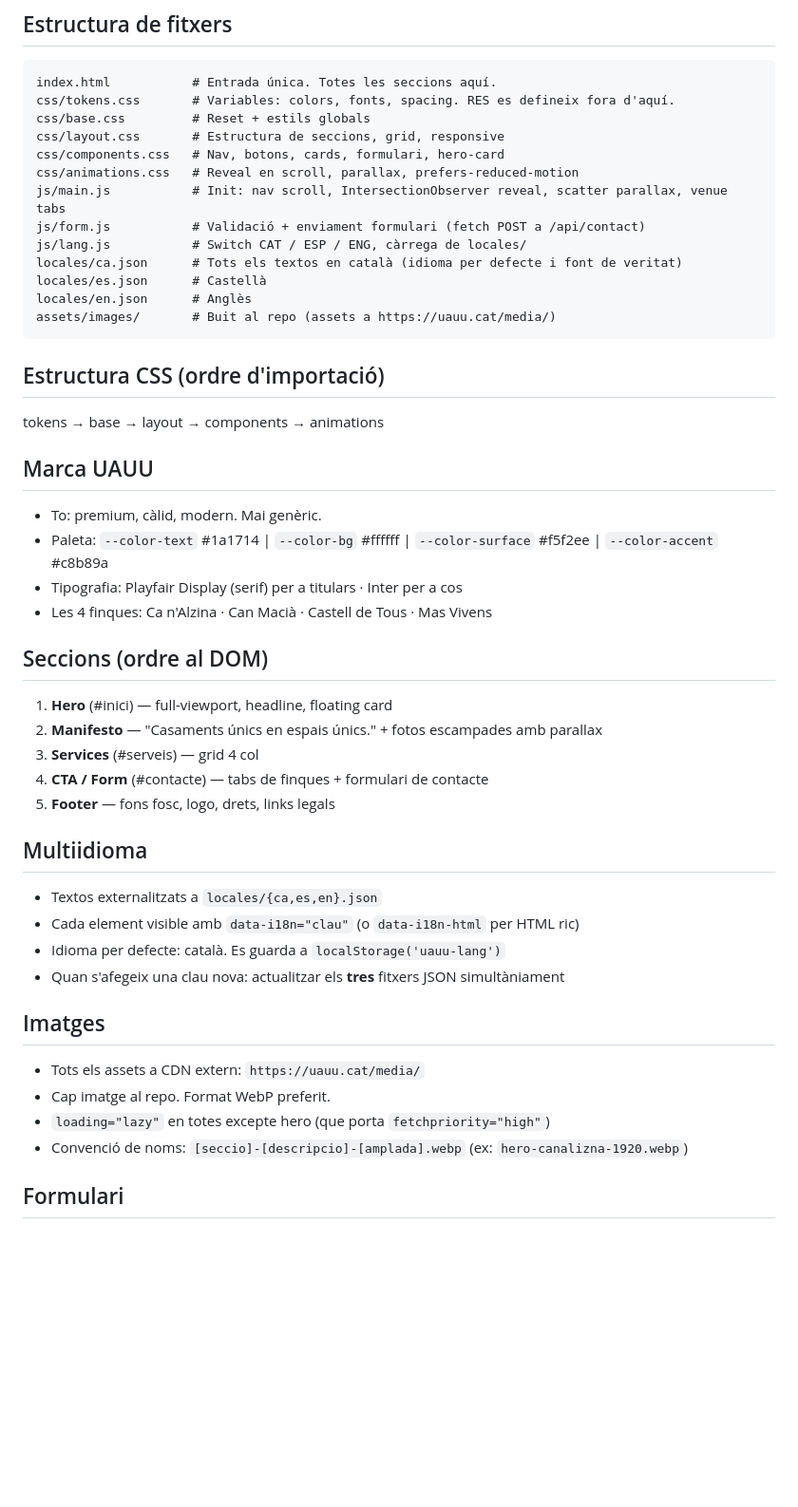
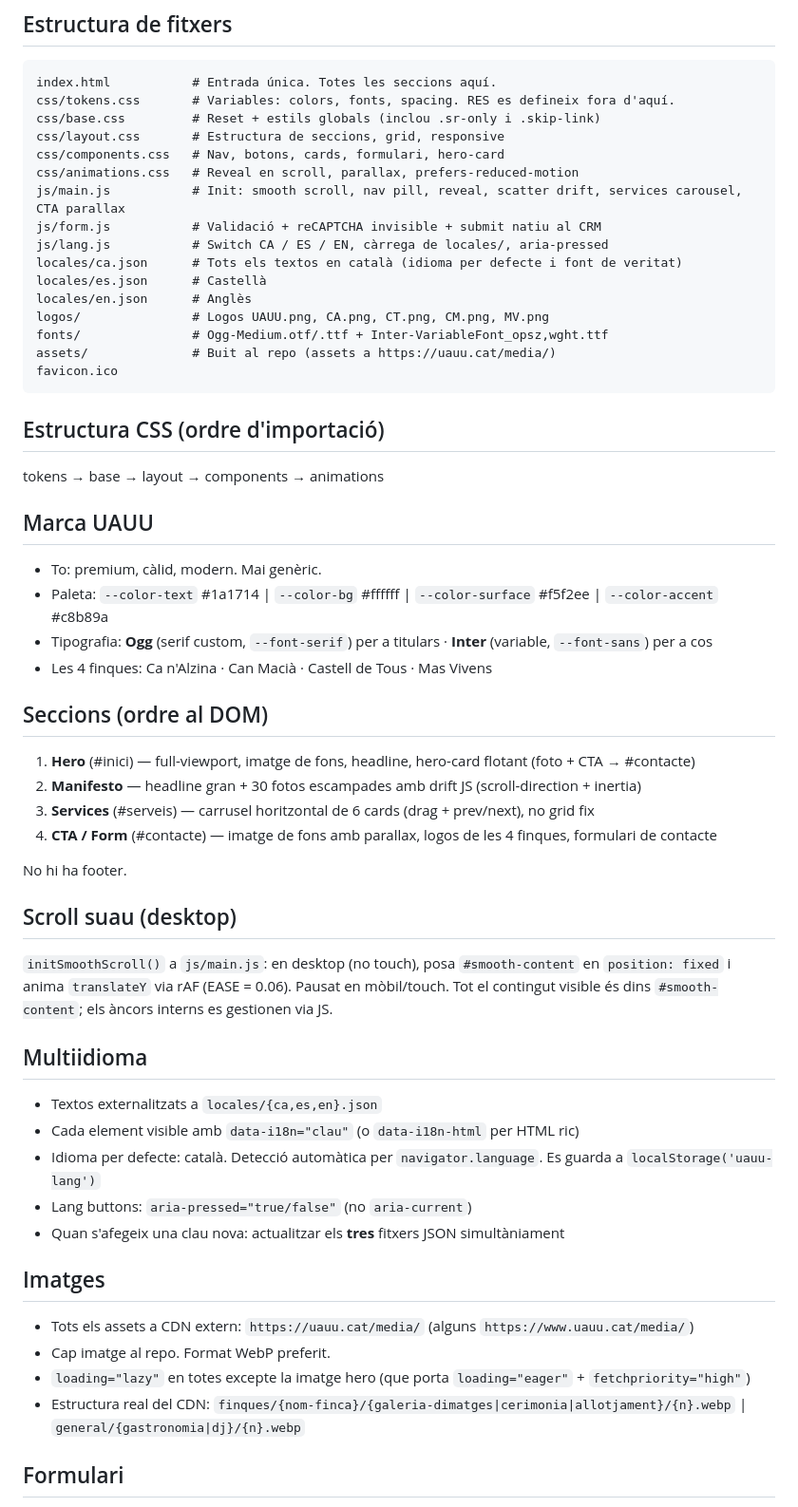
Before and after one commit to UauuDigital/landingpage, a Markdown page: CLAUDE.md, the part around one of its changes. Shown at 95% size. Rendered like a GitHub page; blank space fills up the shorter version.

Commit message:
Actualització CLAUDE.md

````diff
--- a/CLAUDE.md
+++ b/CLAUDE.md
@@ -13,17 +13,20 @@ Estàtica, sense frameworks, desplegada a Plesk/Servàtica via FTP.
 ```
 index.html           # Entrada única. Totes les seccions aquí.
 css/tokens.css       # Variables: colors, fonts, spacing. RES es defineix fora d'aquí.
-css/base.css         # Reset + estils globals
+css/base.css         # Reset + estils globals (inclou .sr-only i .skip-link)
 css/layout.css       # Estructura de seccions, grid, responsive
 css/components.css   # Nav, botons, cards, formulari, hero-card
 css/animations.css   # Reveal en scroll, parallax, prefers-reduced-motion
-js/main.js           # Init: nav scroll, IntersectionObserver reveal, scatter parallax, venue tabs
-js/form.js           # Validació + enviament formulari (fetch POST a /api/contact)
-js/lang.js           # Switch CAT / ESP / ENG, càrrega de locales/
+js/main.js           # Init: smooth scroll, nav pill, reveal, scatter drift, services carousel, CTA parallax
+js/form.js           # Validació + reCAPTCHA invisible + submit natiu al CRM
+js/lang.js           # Switch CA / ES / EN, càrrega de locales/, aria-pressed
 locales/ca.json      # Tots els textos en català (idioma per defecte i font de veritat)
 locales/es.json      # Castellà
 locales/en.json      # Anglès
-assets/images/       # Buit al repo (assets a https://uauu.cat/media/)
+logos/               # Logos UAUU.png, CA.png, CT.png, CM.png, MV.png
+fonts/               # Ogg-Medium.otf/.ttf + Inter-VariableFont_opsz,wght.ttf
+assets/              # Buit al repo (assets a https://uauu.cat/media/)
+favicon.ico
 ```
 
 ## Estructura CSS (ordre d'importació)
@@ -32,26 +35,31 @@ tokens → base → layout → components → animations
 ## Marca UAUU
 - To: premium, càlid, modern. Mai genèric.
 - Paleta: `--color-text` #1a1714 | `--color-bg` #ffffff | `--color-surface` #f5f2ee | `--color-accent` #c8b89a
-- Tipografia: Playfair Display (serif) per a titulars · Inter per a cos
+- Tipografia: **Ogg** (serif custom, `--font-serif`) per a titulars · **Inter** (variable, `--font-sans`) per a cos
 - Les 4 finques: Ca n'Alzina · Can Macià · Castell de Tous · Mas Vivens
 
 ## Seccions (ordre al DOM)
-1. **Hero** (#inici) — full-viewport, headline, floating card
-2. **Manifesto** — "Casaments únics en espais únics." + fotos escampades amb parallax
-3. **Services** (#serveis) — grid 4 col
-4. **CTA / Form** (#contacte) — tabs de finques + formulari de contacte
-5. **Footer** — fons fosc, logo, drets, links legals
+1. **Hero** (#inici) — full-viewport, imatge de fons, headline, hero-card flotant (foto + CTA → #contacte)
+2. **Manifesto** — headline gran + 30 fotos escampades amb drift JS (scroll-direction + inertia)
+3. **Services** (#serveis) — carrusel horitzontal de 6 cards (drag + prev/next), no grid fix
+4. **CTA / Form** (#contacte) — imatge de fons amb parallax, logos de les 4 finques, formulari de contacte
+
+No hi ha footer.
+
+## Scroll suau (desktop)
+`initSmoothScroll()` a `js/main.js`: en desktop (no touch), posa `#smooth-content` en `position: fixed` i anima `translateY` via rAF (EASE = 0.06). Pausat en mòbil/touch. Tot el contingut visible és dins `#smooth-content`; els àncors interns es gestionen via JS.
 
 ## Multiidioma
 - Textos externalitzats a `locales/{ca,es,en}.json`
 - Cada element visible amb `data-i18n="clau"` (o `data-i18n-html` per HTML ric)
-- Idioma per defecte: català. Es guarda a `localStorage('uauu-lang')`
+- Idioma per defecte: català. Detecció automàtica per `navigator.language`. Es guarda a `localStorage('uauu-lang')`
+- Lang buttons: `aria-pressed="true/false"` (no `aria-current`)
 - Quan s'afegeix una clau nova: actualitzar els **tres** fitxers JSON simultàniament
 
 ## Imatges
-- Tots els assets a CDN extern: `https://uauu.cat/media/`
+- Tots els assets a CDN extern: `https://uauu.cat/media/` (alguns `https://www.uauu.cat/media/`)
 - Cap imatge al repo. Format WebP preferit.
-- `loading="lazy"` en totes excepte hero (que porta `fetchpriority="high"`)
-- Convenció de noms: `[seccio]-[descripcio]-[amplada].webp` (ex: `hero-canalizna-1920.webp`)
+- `loading="lazy"` en totes excepte la imatge hero (que porta `loading="eager"` + `fetchpriority="high"`)
+- Estructura real del CDN: `finques/{nom-finca}/{galeria-dimatges|cerimonia|allotjament}/{n}.webp` | `general/{gastronomia|dj}/{n}.webp`
 
 ## Formulari
````
Also changed, not shown: other parts of CLAUDE.md (+14 -3 lines).
